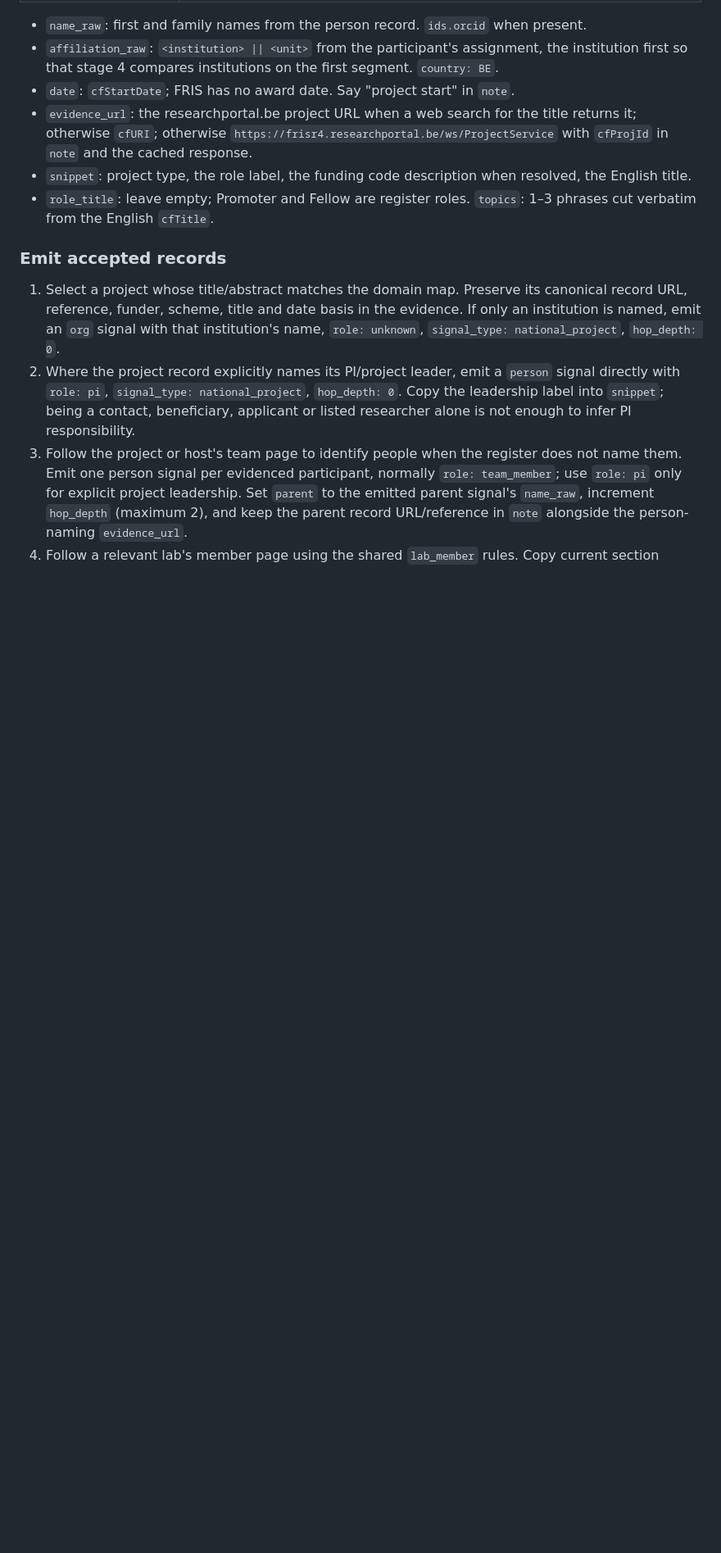
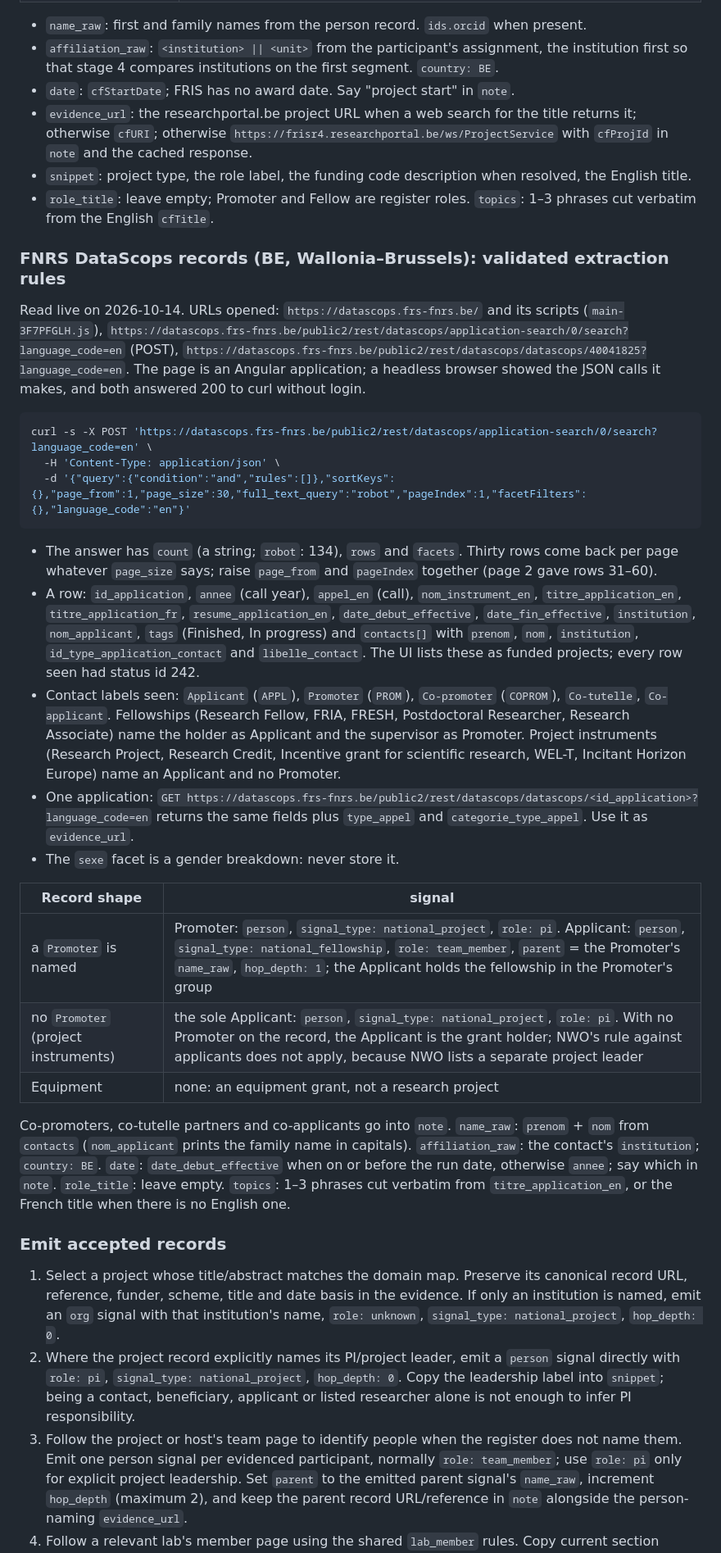
Before and after one commit to likun-fang/talent-scout, a Markdown page: references/channels/funding-fr-es-nl-be.md, the part around one of its changes. Shown at 82% size. Rendered like a GitHub page; blank space fills up the shorter version.

````diff
--- a/references/channels/funding-fr-es-nl-be.md
+++ b/references/channels/funding-fr-es-nl-be.md
@@ -147,6 +148,46 @@ Search projects with one POST (`Content-Type: text/xml; charset=utf-8`, `SOAPAct
 - `role_title`: leave empty; Promoter and Fellow are register roles. `topics`: 1–3 phrases cut verbatim from the
   English `cfTitle`.
 
+### FNRS DataScops records (BE, Wallonia–Brussels): validated extraction rules
+
+Read live on 2026-10-14. URLs opened: `https://datascops.frs-fnrs.be/` and its scripts (`main-3F7PFGLH.js`),
+`https://datascops.frs-fnrs.be/public2/rest/datascops/application-search/0/search?language_code=en` (POST),
+`https://datascops.frs-fnrs.be/public2/rest/datascops/datascops/40041825?language_code=en`. The page is an Angular
+application; a headless browser showed the JSON calls it makes, and both answered 200 to curl without login.
+
+```sh
+curl -s -X POST 'https://datascops.frs-fnrs.be/public2/rest/datascops/application-search/0/search?language_code=en' \
+  -H 'Content-Type: application/json' \
+  -d '{"query":{"condition":"and","rules":[]},"sortKeys":{},"page_from":1,"page_size":30,"full_text_query":"robot","pageIndex":1,"facetFilters":{},"language_code":"en"}'
+```
+
+- The answer has `count` (a string; `robot`: 134), `rows` and `facets`. Thirty rows come back per page whatever
+  `page_size` says; raise `page_from` and `pageIndex` together (page 2 gave rows 31–60).
+- A row: `id_application`, `annee` (call year), `appel_en` (call), `nom_instrument_en`, `titre_application_en`,
+  `titre_application_fr`, `resume_application_en`, `date_debut_effective`, `date_fin_effective`, `institution`,
+  `nom_applicant`, `tags` (Finished, In progress) and `contacts[]` with `prenom`, `nom`, `institution`,
+  `id_type_application_contact` and `libelle_contact`. The UI lists these as funded projects; every row seen had
+  status id 242.
+- Contact labels seen: `Applicant` (`APPL`), `Promoter` (`PROM`), `Co-promoter` (`COPROM`), `Co-tutelle`,
+  `Co-applicant`. Fellowships (Research Fellow, FRIA, FRESH, Postdoctoral Researcher, Research Associate) name the
+  holder as Applicant and the supervisor as Promoter. Project instruments (Research Project, Research Credit,
+  Incentive grant for scientific research, WEL-T, Incitant Horizon Europe) name an Applicant and no Promoter.
+- One application: `GET https://datascops.frs-fnrs.be/public2/rest/datascops/datascops/<id_application>?language_code=en`
+  returns the same fields plus `type_appel` and `categorie_type_appel`. Use it as `evidence_url`.
+- The `sexe` facet is a gender breakdown: never store it.
+
+| Record shape | signal |
+|---|---|
+| a `Promoter` is named | Promoter: `person`, `signal_type: national_project`, `role: pi`. Applicant: `person`, `signal_type: national_fellowship`, `role: team_member`, `parent` = the Promoter's `name_raw`, `hop_depth: 1`; the Applicant holds the fellowship in the Promoter's group |
+| no `Promoter` (project instruments) | the sole Applicant: `person`, `signal_type: national_project`, `role: pi`. With no Promoter on the record, the Applicant is the grant holder; NWO's rule against applicants does not apply, because NWO lists a separate project leader |
+| Equipment | none: an equipment grant, not a research project |
+
+Co-promoters, co-tutelle partners and co-applicants go into `note`. `name_raw`: `prenom` + `nom` from `contacts`
+(`nom_applicant` prints the family name in capitals). `affiliation_raw`: the contact's `institution`; `country: BE`.
+`date`: `date_debut_effective` when on or before the run date, otherwise `annee`; say which in `note`.
+`role_title`: leave empty. `topics`: 1–3 phrases cut verbatim from `titre_application_en`, or the French title when
+there is no English one.
+
 ### Emit accepted records
 
 1. Select a project whose title/abstract matches the domain map. Preserve its canonical record URL, reference,
````
Also changed, not shown: other parts of references/channels/funding-fr-es-nl-be.md (+10 -9 lines), references/channels/README.md (+1 -1 lines).
